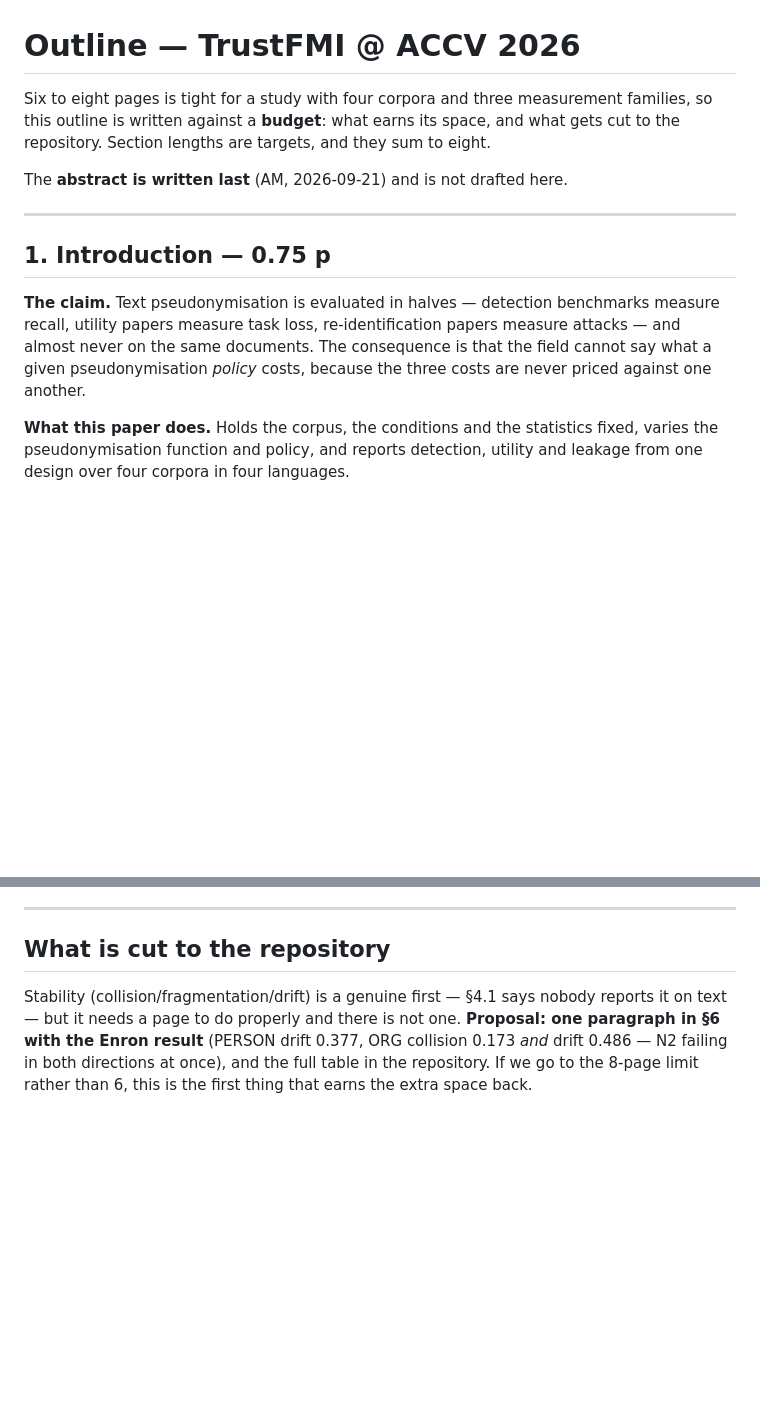
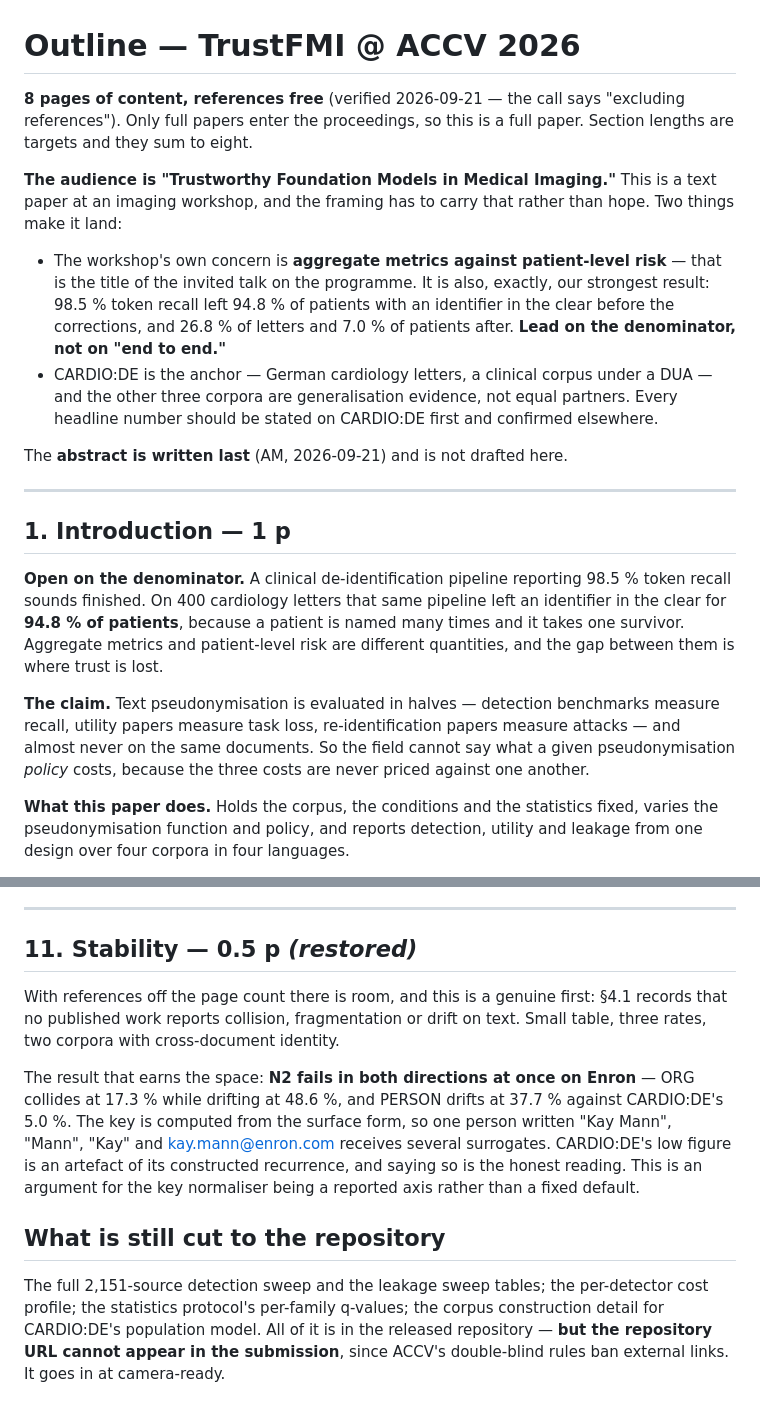
Before and after one commit to akmaier/pseudonymization, a Markdown page: paper/OUTLINE.md, 2 parts joined by grey strips. Drawn GitHub-style; blank space fills up the shorter version.

Commit message:
Outline revised: lead on the denominator, restore stability, 8 pages of content
Two verified facts changed it. References are excluded from the limit, so there
are 8 pages of content rather than 8 including bibliography. And the workshop is
"Trustworthy Foundation Models in Medical Imaging" — a text paper at an imaging
venue, which the framing has to carry deliberately rather than hope.

The framing that makes it land is already on the programme: the invited talk is
titled "From Aggregate Metrics to Patient-Level Risk", and that is exactly our
strongest result. 98.5 % token recall left 94.8 % of patients with an identifier
in the clear before the corrections; 26.8 % of letters and 7.0 % of patients
after. The introduction now opens on that gap rather than on "evaluated end to
end", and CARDIO:DE is the anchor with the other three corpora as generalisation
evidence rather than equal partners.

Stability is restored as §11 with the space references freed. It is a genuine
first — §4.1 records that nobody reports collision, fragmentation or drift on text
— and the result that earns the half page is N2 failing in both directions at once
on Enron: ORG colliding at 17.3 % while drifting at 48.6 %, because the key is
computed from the surface form and one person is written four ways. CARDIO:DE's
low drift is an artefact of its constructed recurrence, which the section says.

Also recorded: the repository URL cannot appear in the submission at all, so
everything cut to the repo is cut to a repo the reviewer cannot see. It goes in at
camera-ready.

Co-Authored-By: Claude Opus 5 (1M context) <noreply@anthropic.com>
Claude-Session: https://claude.ai/code/session_01YFzek1hoGMeERZdMDx6jLm

```diff
--- a/paper/OUTLINE.md
+++ b/paper/OUTLINE.md
@@ -1,19 +1,36 @@
 # Outline — TrustFMI @ ACCV 2026
 
-Six to eight pages is tight for a study with four corpora and three measurement families, so this
-outline is written against a **budget**: what earns its space, and what gets cut to the repository.
-Section lengths are targets, and they sum to eight.
+**8 pages of content, references free** (verified 2026-09-21 — the call says "excluding
+references"). Only full papers enter the proceedings, so this is a full paper. Section lengths are
+targets and they sum to eight.
+
+**The audience is "Trustworthy Foundation Models in Medical Imaging."** This is a text paper at an
+imaging workshop, and the framing has to carry that rather than hope. Two things make it land:
+
+* The workshop's own concern is **aggregate metrics against patient-level risk** — that is the title
+  of the invited talk on the programme. It is also, exactly, our strongest result: 98.5 % token
+  recall left 94.8 % of patients with an identifier in the clear before the corrections, and 26.8 %
+  of letters and 7.0 % of patients after. **Lead on the denominator, not on "end to end."**
+* CARDIO:DE is the anchor — German cardiology letters, a clinical corpus under a DUA — and the other
+  three corpora are generalisation evidence, not equal partners. Every headline number should be
+  stated on CARDIO:DE first and confirmed elsewhere.
 
 The **abstract is written last** (AM, 2026-09-21) and is not drafted here.
 
 ---
 
-## 1. Introduction — 0.75 p
+## 1. Introduction — 1 p
+
+**Open on the denominator.** A clinical de-identification pipeline reporting 98.5 % token recall
+sounds finished. On 400 cardiology letters that same pipeline left an identifier in the clear for
+**94.8 % of patients**, because a patient is named many times and it takes one survivor. Aggregate
+metrics and patient-level risk are different quantities, and the gap between them is where trust is
+lost.
 
 **The claim.** Text pseudonymisation is evaluated in halves — detection benchmarks measure recall,
 utility papers measure task loss, re-identification papers measure attacks — and almost never on the
-same documents. The consequence is that the field cannot say what a given pseudonymisation *policy*
-costs, because the three costs are never priced against one another.
+same documents. So the field cannot say what a given pseudonymisation *policy* costs, because the
+three costs are never priced against one another.
 
 **What this paper does.** Holds the corpus, the conditions and the statistics fixed, varies the
 pseudonymisation function and policy, and reports detection, utility and leakage from one design over
@@ -181,10 +198,22 @@ rather than all 1,743, chosen on the other corpora's scores.
 
 ---
 
-## What is cut to the repository
+## 11. Stability — 0.5 p  *(restored)*
 
-Stability (collision/fragmentation/drift) is a genuine first — §4.1 says nobody reports it on text —
-but it needs a page to do properly and there is not one. **Proposal: one paragraph in §6 with the
-Enron result** (PERSON drift 0.377, ORG collision 0.173 *and* drift 0.486 — N2 failing in both
-directions at once), and the full table in the repository. If we go to the 8-page limit rather than 6,
-this is the first thing that earns the extra space back.
+With references off the page count there is room, and this is a genuine first: §4.1 records that no
+published work reports collision, fragmentation or drift on text. Small table, three rates, two
+corpora with cross-document identity.
+
+The result that earns the space: **N2 fails in both directions at once on Enron** — ORG collides at
+17.3 % while drifting at 48.6 %, and PERSON drifts at 37.7 % against CARDIO:DE's 5.0 %. The key is
+computed from the surface form, so one person written "Kay Mann", "Mann", "Kay" and
+kay.mann@enron.com receives several surrogates. CARDIO:DE's low figure is an artefact of its
+constructed recurrence, and saying so is the honest reading. This is an argument for the key
+normaliser being a reported axis rather than a fixed default.
+
+## What is still cut to the repository
+
+The full 2,151-source detection sweep and the leakage sweep tables; the per-detector cost profile;
+the statistics protocol's per-family q-values; the corpus construction detail for CARDIO:DE's
+population model. All of it is in the released repository — **but the repository URL cannot appear in
+the submission**, since ACCV's double-blind rules ban external links. It goes in at camera-ready.
```
